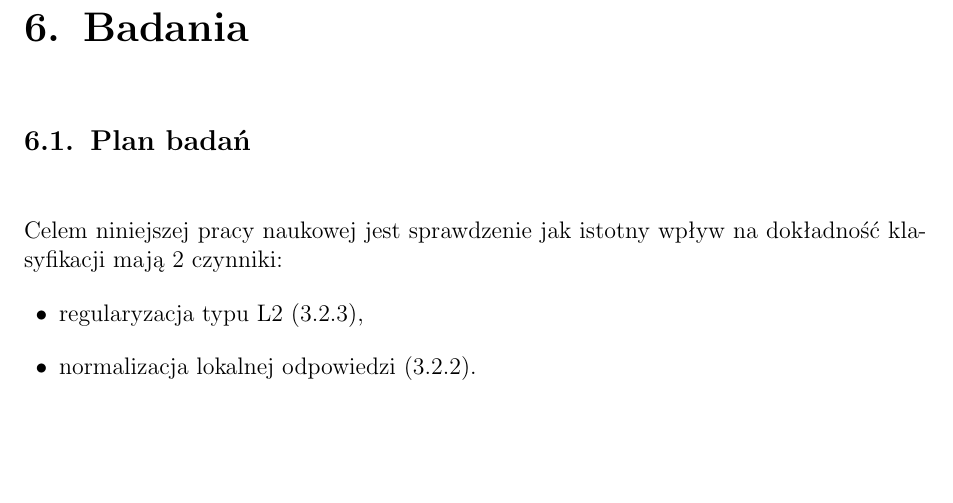
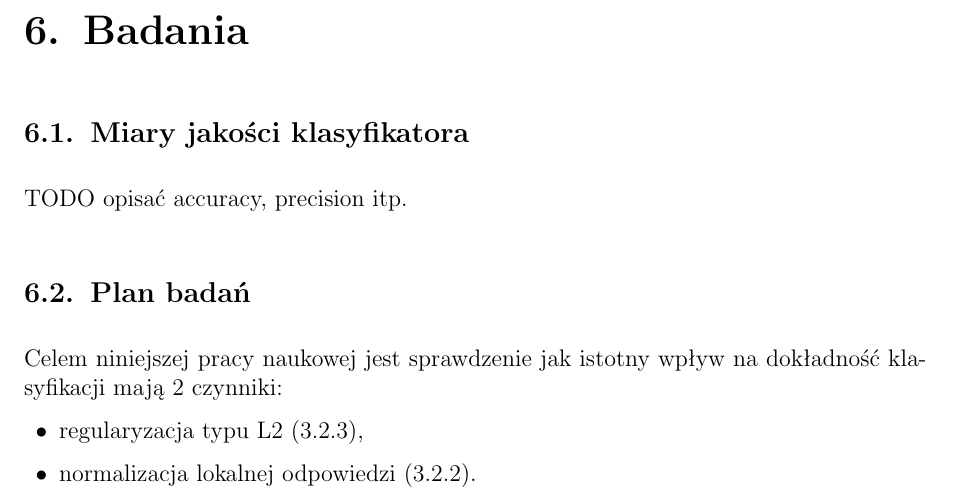
Before and after one commit to nme01/mgr-tex, a LaTeX document (tex/main.tex, which reads tex/badania.tex): part of page 32 of 35, cut so that both start at the same text, the shorter picture padded with empty space. Compiled offline with pdfLaTeX.

Commit message:
Dodano TODO: opisać miary jakości sieci.

```diff
--- a/tex/badania.tex
+++ b/tex/badania.tex
@@ -1,4 +1,6 @@
 \chapter{Badania}
+\section{Miary jakości klasyfikatora}
+TODO opisać accuracy, precision itp.
 
 \section{Plan badań}
 Celem niniejszej pracy naukowej jest sprawdzenie jak istotny wpływ na~dokładność klasyfikacji mają 2~czynniki:
```
